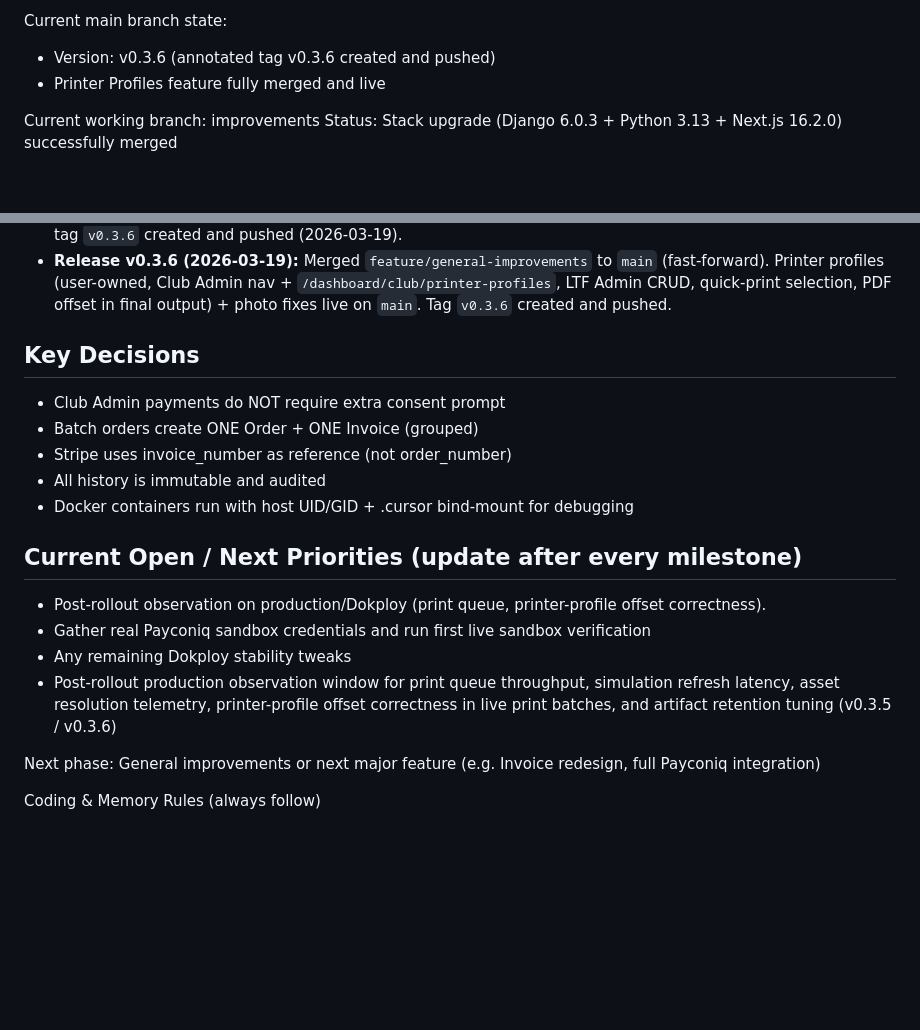
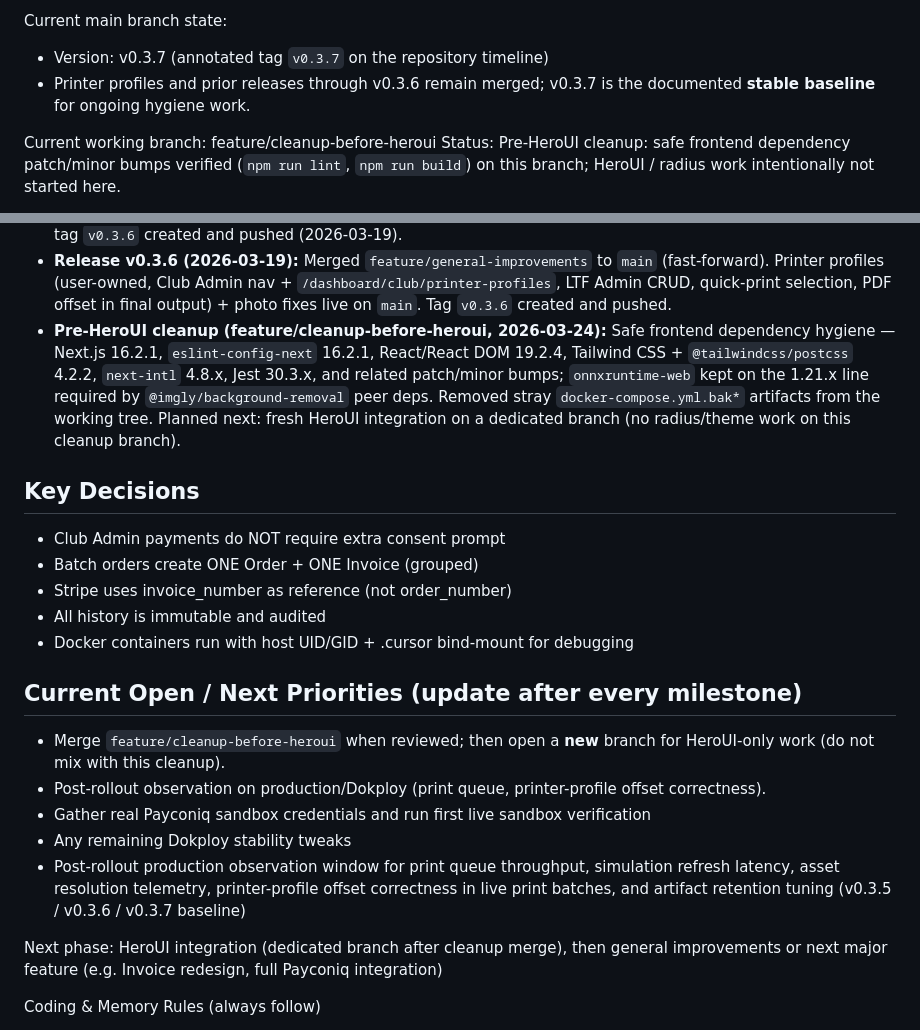
Before and after one commit to Faustino-CIMA/tkdlicensemanager, a Markdown page: PROJECT_CONTEXT.md, 2 parts joined by grey strips. Rendered like a GitHub page; blank space fills up the shorter version.

Commit message:
docs: align PROJECT_CONTEXT with v0.3.7 and cleanup branch
- Stack pins (Next 16.2.1, React 19.2.4, DRF 3.17.0)
- Document feature/cleanup-before-heroui and pre-HeroUI plan
- Append Major Features + Next Priorities without removing history

Made-with: Cursor

```diff
--- a/PROJECT_CONTEXT.md
+++ b/PROJECT_CONTEXT.md
@@ -4,8 +4,8 @@ Last updated: 2026-03-20
 
 Current main branch state:
-- Version: v0.3.6 (annotated tag v0.3.6 created and pushed)
-- Printer Profiles feature fully merged and live
+- Version: v0.3.7 (annotated tag `v0.3.7` on the repository timeline)
+- Printer profiles and prior releases through v0.3.6 remain merged; v0.3.7 is the documented **stable baseline** for ongoing hygiene work.
 
-Current working branch: improvements
-Status: Stack upgrade (Django 6.0.3 + Python 3.13 + Next.js 16.2.0) successfully merged
+Current working branch: feature/cleanup-before-heroui
+Status: Pre-HeroUI cleanup: safe frontend dependency patch/minor bumps verified (`npm run lint`, `npm run build`) on this branch; HeroUI / radius work intentionally not started here.
 
@@ -53,6 +53,7 @@ Rules we follow:
 - Printer Profile Step 4 (feature/general-improvements): Full regression (licenses.test_cards 99/99), lint/build pass, Docker services healthy; end-to-end verification of Club Admin selection, LTF Admin CRUD, and PDF offset — completed. Step 4 re-run (2026-03-18): licenses.test_cards 99/99 OK, npm lint/build OK, docker compose up -d --build + ps all healthy.
 - Printer Profile Step 5 (feature/general-improvements): Dokploy deploy + smoke tests passed; merged to `main`, tag `v0.3.6` created and pushed (2026-03-19).
 - **Release v0.3.6 (2026-03-19):** Merged `feature/general-improvements` to `main` (fast-forward). Printer profiles (user-owned, Club Admin nav + `/dashboard/club/printer-profiles`, LTF Admin CRUD, quick-print selection, PDF offset in final output) + photo fixes live on `main`. Tag `v0.3.6` created and pushed.
+- **Pre-HeroUI cleanup (feature/cleanup-before-heroui, 2026-03-24):** Safe frontend dependency hygiene — Next.js 16.2.1, `eslint-config-next` 16.2.1, React/React DOM 19.2.4, Tailwind CSS + `@tailwindcss/postcss` 4.2.2, `next-intl` 4.8.x, Jest 30.3.x, and related patch/minor bumps; `onnxruntime-web` kept on the 1.21.x line required by `@imgly/background-removal` peer deps. Removed stray `docker-compose.yml.bak*` artifacts from the working tree. Planned next: fresh HeroUI integration on a dedicated branch (no radius/theme work on this cleanup branch).
 
 ## Key Decisions
 - Club Admin payments do NOT require extra consent prompt
@@ -62,12 +63,13 @@ Rules we follow:
 - Docker containers run with host UID/GID + .cursor bind-mount for debugging
 
 ## Current Open / Next Priorities (update after every milestone)
+- Merge `feature/cleanup-before-heroui` when reviewed; then open a **new** branch for HeroUI-only work (do not mix with this cleanup).
 - Post-rollout observation on production/Dokploy (print queue, printer-profile offset correctness).
 - Gather real Payconiq sandbox credentials and run first live sandbox verification
 - Any remaining Dokploy stability tweaks
-- Post-rollout production observation window for print queue throughput, simulation refresh latency, asset resolution telemetry, printer-profile offset correctness in live print batches, and artifact retention tuning (v0.3.5 / v0.3.6)
+- Post-rollout production observation window for print queue throughput, simulation refresh latency, asset resolution telemetry, printer-profile offset correctness in live print batches, and artifact retention tuning (v0.3.5 / v0.3.6 / v0.3.7 baseline)
 
-Next phase: General improvements or next major feature (e.g. Invoice redesign, full Payconiq integration)
+Next phase: HeroUI integration (dedicated branch after cleanup merge), then general improvements or next major feature (e.g. Invoice redesign, full Payconiq integration)
 
 Coding & Memory Rules (always follow)
 - Always work on dedicated feature branches for new work
```
Also changed, not shown: other parts of PROJECT_CONTEXT.md (+4 -4 lines).
